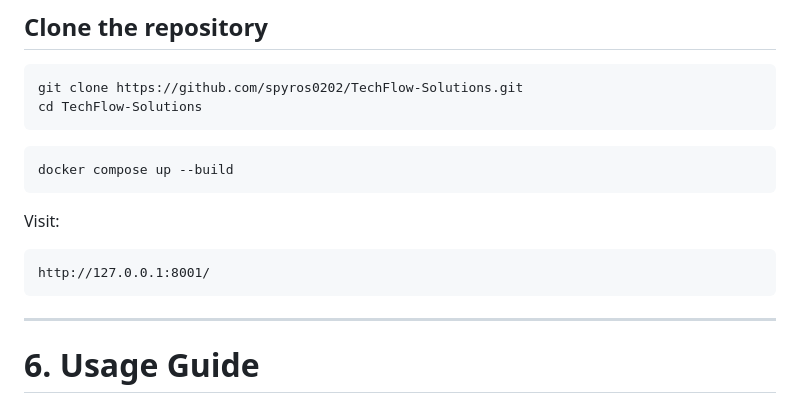
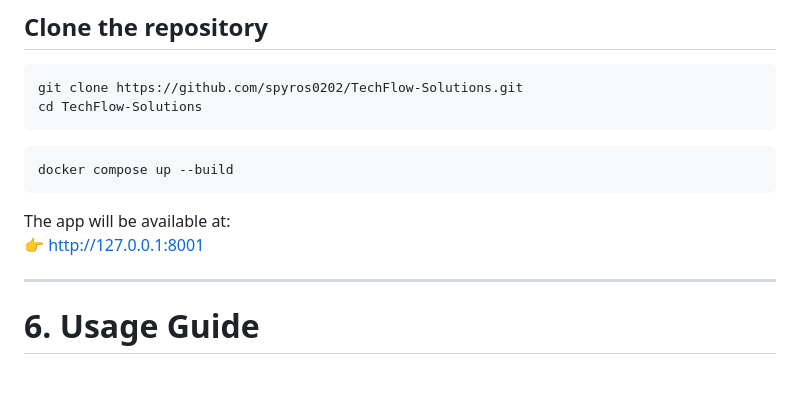
Before and after one commit to spyros0202/TechFlow-Solutions, a Markdown page: README.md, the part around the change. Drawn GitHub-style; blank space fills up the shorter version.

````diff
--- a/README.md
+++ b/README.md
@@ -137,11 +137,8 @@ cd TechFlow-Solutions
 ```
 docker compose up --build
 ```
-Visit:
-
-```
-http://127.0.0.1:8001/
-```
+The app will be available at:
+👉 http://127.0.0.1:8001
 
 ---
 
````
